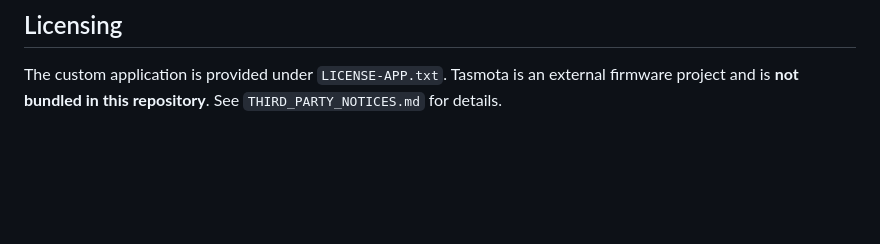
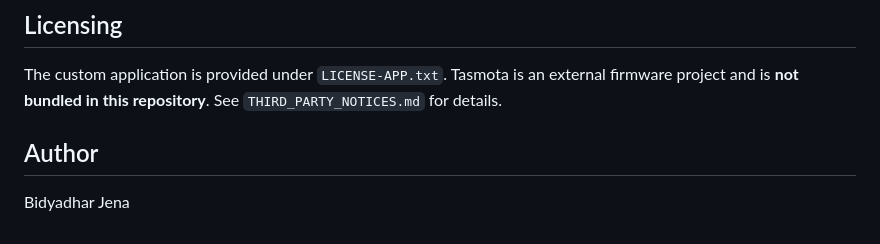
Before and after one commit to Bidyadhar-Jena/CodecTechnologies_Smart_Home_Automation_System, a Markdown page: README.md, the part around the change. Rendered like a GitHub page; blank space fills up the shorter version.

```diff
--- a/README.md
+++ b/README.md
@@ -129,3 +129,7 @@ The application communicates with Tasmota using its local HTTP command API.
 
 ## Licensing
 The custom application is provided under `LICENSE-APP.txt`. Tasmota is an external firmware project and is **not bundled in this repository**. See `THIRD_PARTY_NOTICES.md` for details.
+
+## Author
+
+Bidyadhar Jena
```
